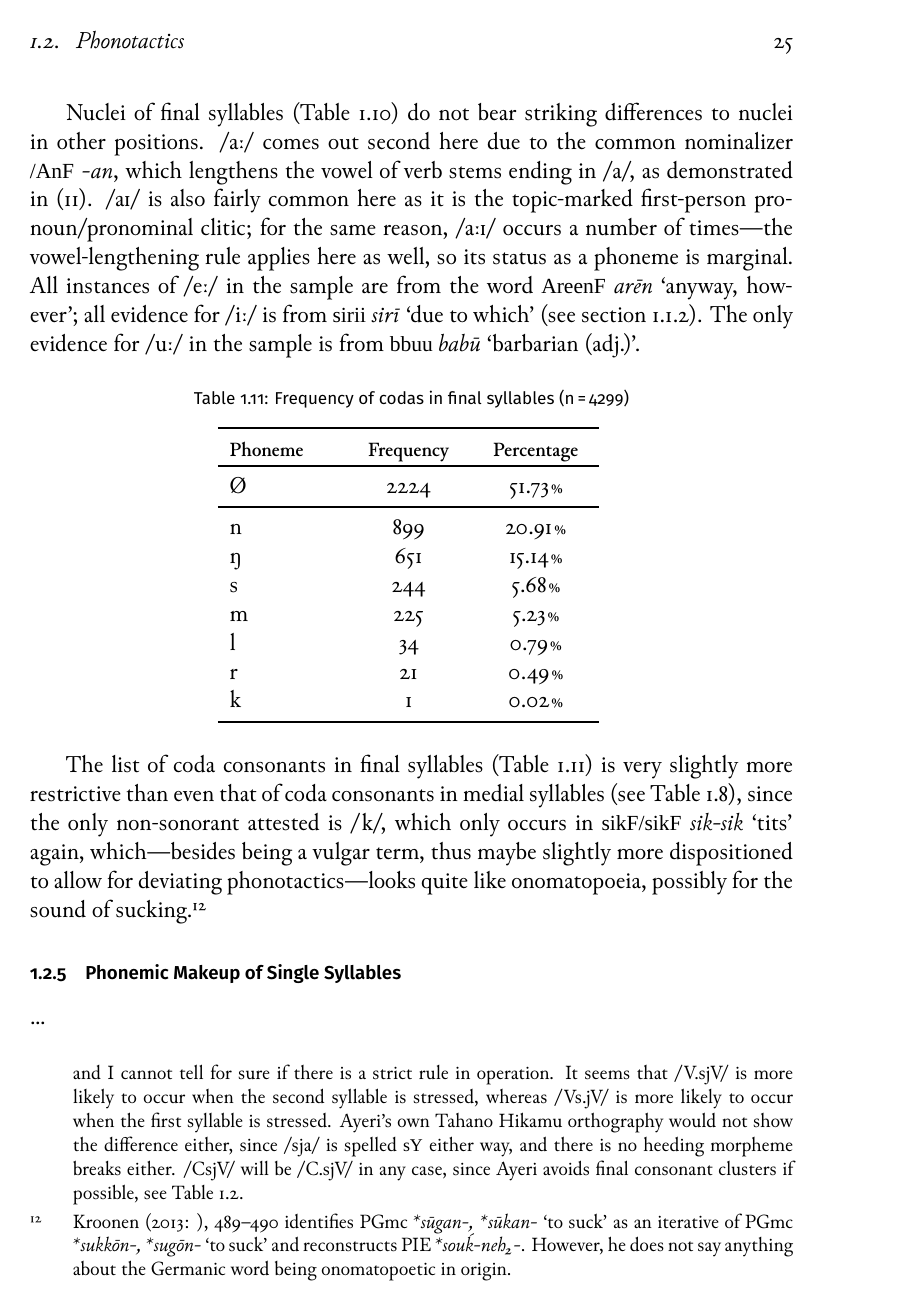
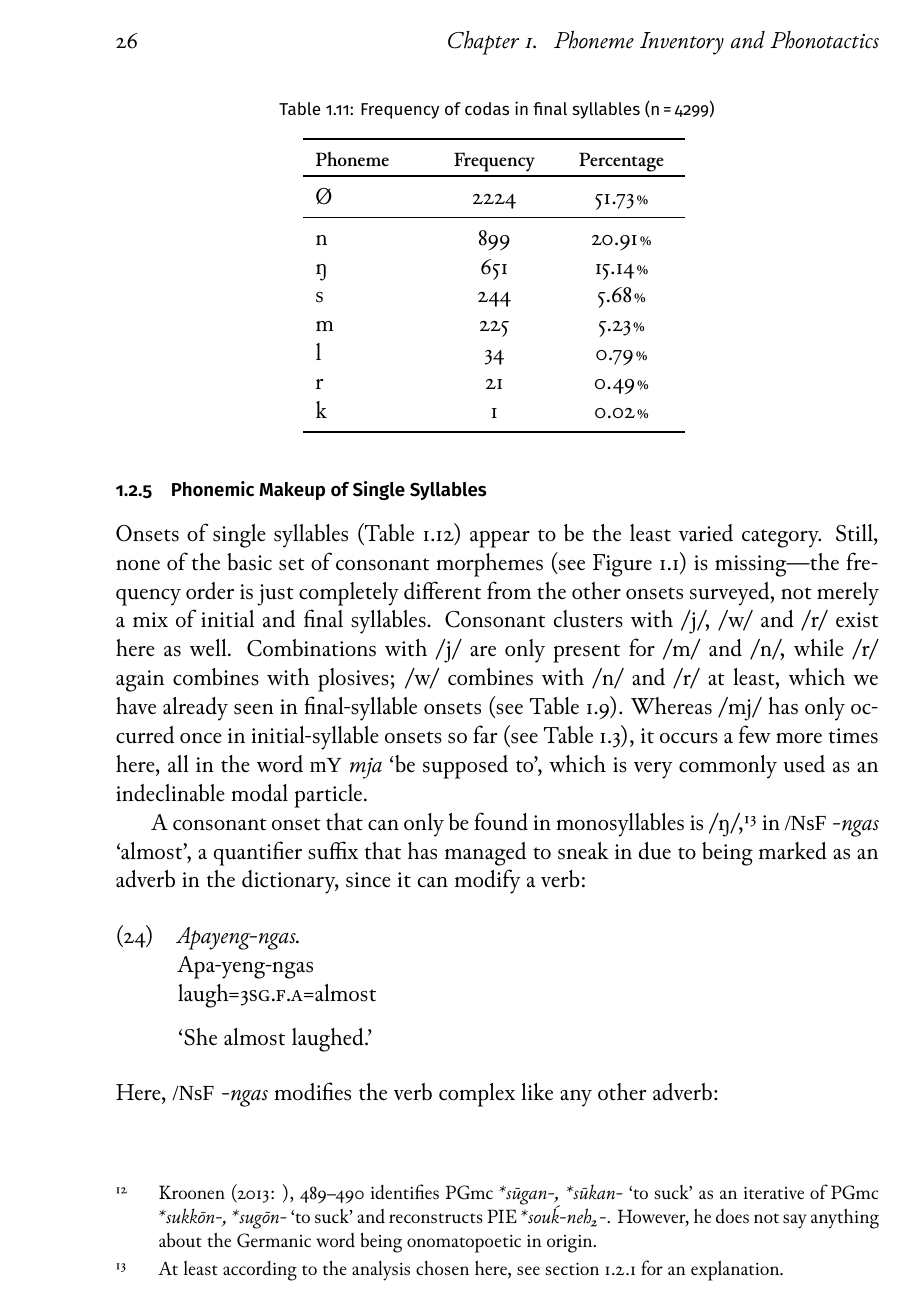
Before and after one commit to carbeck/ayerigrammar, a LaTeX thesis (grammar.tex, which reads chapters/phonology.tex): page 35 of 39 before the commit and page 36 of 41 after it. Compiled offline with XeLaTeX; a missing font is replaced by an installed copy or a similar font.

Commit message:
Comment on single-syllable onsets

```diff
--- a/chapters/phonology.tex
+++ b/chapters/phonology.tex
@@ -2253,4 +2256,31 @@ br
 \label{tab:singon}
 \end{table}
 
-...
+Onsets of single syllables (\autoref{tab:singon}) appear to be the least varied
+category. Still, none of the basic set of consonant morphemes (see
+\autoref{fig:consonants}) is missing---the frequency order is just completely
+different from the other onsets surveyed, not merely a mix of initial and final
+syllables. Consonant clusters with /j/, /w/ and /r/ exist here as well.
+Combinations with /j/ are only present for /m/ and /n/, while /r/ again
+combines with plosives; /w/ combines with /n/ and /r/ at least, which we have
+already seen in final-syllable onsets (see \autoref{tab:finon}). Whereas /mj/
+has only occurred once in initial-syllable onsets so far (see
+\autoref{tab:initon}), it occurs a few more times here, all in the word
+\xayr{mY}{mja}{be supposed to}, which is very commonly used as an indeclinable
+modal particle.
+
+A consonant onset that can only be found in monosyllables is /ŋ/,\footnote{At
+least according to the analysis chosen here, see \autoref{ŋ} for an
+explanation.} in \xayr{/NsF}{-ngas}{almost}, a quantifier suffix that has
+managed to sneak in due to being marked as an adverb in the dictionary, since
+it can modify a verb:
+
+\ex\begingl
+	\gla Apayeng-ngas. //
+	\glb Apa-yeng-ngas //
+	\glc laugh=\TsgF{}.\Aarg{}=almost //
+	\glft `She almost laughed.' //
+\endgl\xe
+
+\noindent Here, \rayr{/NsF}{-ngas} modifies the verb complex like any other
+adverb:
@@ -2256,0 +2293 @@ br
+\endgl\xe
```
Also changed, not shown: bibliography.bib (+1 -1 lines), grammar.pdf, chapters/phonology.tex (28 more changed lines).
